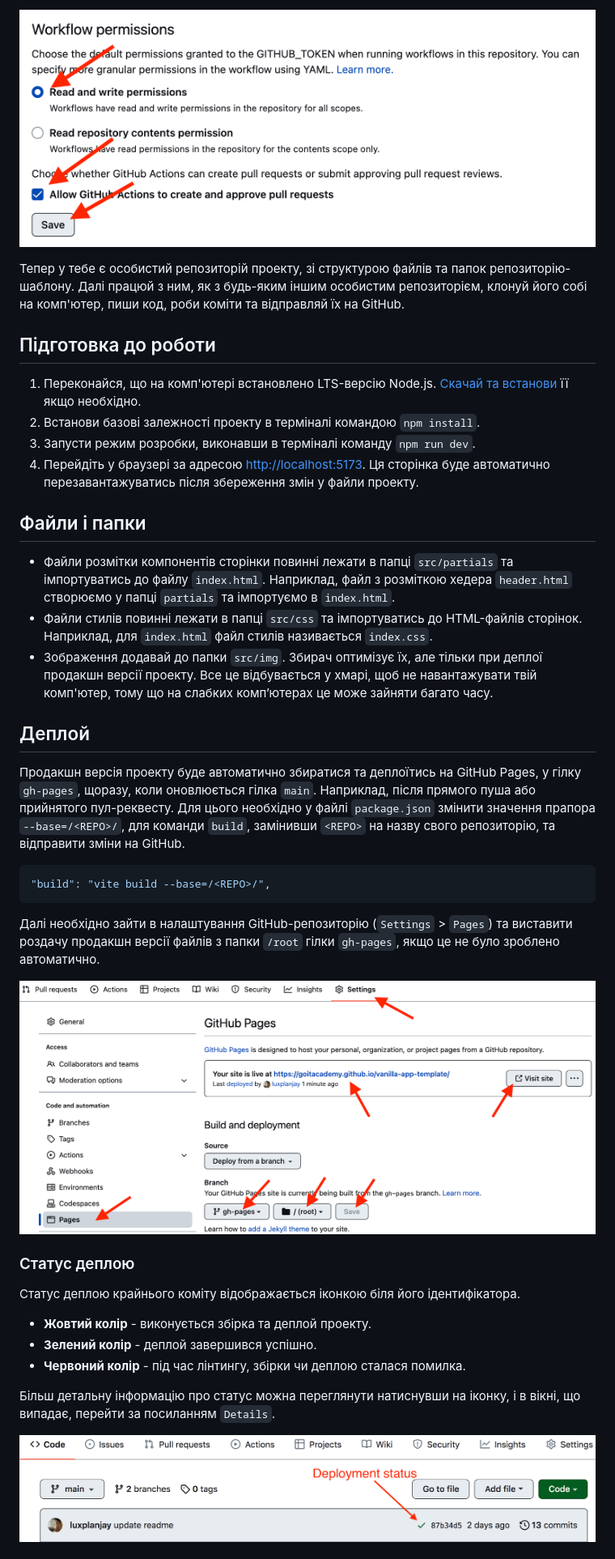
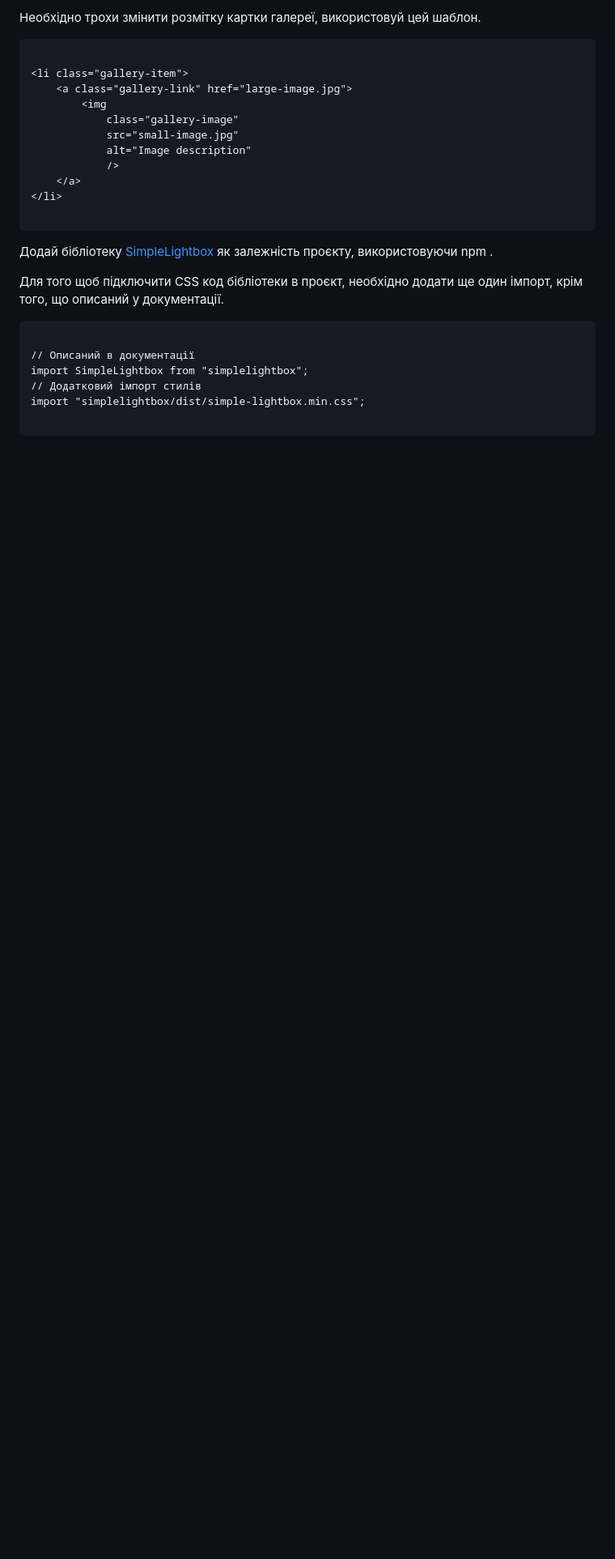
Before and after one commit to and05gt/goit-js-hw-09, a Markdown page: README.md, the part around the change printed below. Shown: that part at 81% size. GitHub-like rendering; blank space fills up the shorter version.

````diff
--- a/README.md
+++ b/README.md
@@ -29,61 +37,32 @@
 
-![Settings GitHub Actions permissions step 2](./assets/gh-actions-perm-2.png)
+Необхідно трохи змінити розмітку картки галереї, використовуй цей шаблон.
 
-Тепер у тебе є особистий репозиторій проекту, зі структурою файлів та папок
-репозиторію-шаблону. Далі працюй з ним, як з будь-яким іншим особистим
-репозиторієм, клонуй його собі на комп'ютер, пиши код, роби коміти та відправляй
-їх на GitHub.
-
-## Підготовка до роботи
-
-1. Переконайся, що на комп'ютері встановлено LTS-версію Node.js.
-   [Скачай та встанови](https://nodejs.org/en/) її якщо необхідно.
-2. Встанови базові залежності проекту в терміналі командою `npm install`.
-3. Запусти режим розробки, виконавши в терміналі команду `npm run dev`.
-4. Перейдіть у браузері за адресою
-   [http://localhost:5173](http://localhost:5173). Ця сторінка буде автоматично
-   перезавантажуватись після збереження змін у файли проекту.
-
-## Файли і папки
-
-- Файли розмітки компонентів сторінки повинні лежати в папці `src/partials` та
-  імпортуватись до файлу `index.html`. Наприклад, файл з розміткою хедера
-  `header.html` створюємо у папці `partials` та імпортуємо в `index.html`.
-- Файли стилів повинні лежати в папці `src/css` та імпортуватись до HTML-файлів
-  сторінок. Наприклад, для `index.html` файл стилів називається `index.css`.
-- Зображення додавай до папки `src/img`. Збирач оптимізує їх, але тільки при
-  деплої продакшн версії проекту. Все це відбувається у хмарі, щоб не
-  навантажувати твій комп'ютер, тому що на слабких компʼютерах це може зайняти
-  багато часу.
-
-## Деплой
-
-Продакшн версія проекту буде автоматично збиратися та деплоїтись на GitHub
-Pages, у гілку `gh-pages`, щоразу, коли оновлюється гілка `main`. Наприклад,
-після прямого пуша або прийнятого пул-реквесту. Для цього необхідно у файлі
-`package.json` змінити значення прапора `--base=/<REPO>/`, для команди `build`,
-замінивши `<REPO>` на назву свого репозиторію, та відправити зміни на GitHub.
-
-```json
-"build": "vite build --base=/<REPO>/",
 ```
 
-Далі необхідно зайти в налаштування GitHub-репозиторію (`Settings` > `Pages`) та
-виставити роздачу продакшн версії файлів з папки `/root` гілки `gh-pages`, якщо
-це не було зроблено автоматично.
+<li class="gallery-item">
+	<a class="gallery-link" href="large-image.jpg">
+		<img
+			class="gallery-image"
+			src="small-image.jpg"
+			alt="Image description"
+			/>
+	</a>
+</li>
 
-![GitHub Pages settings](./assets/repo-settings.png)
+```
 
-### Статус деплою
+Додай бібліотеку [SimpleLightbox](https://simplelightbox.com/) як залежність
+проєкту, використовуючи npm .
 
-Статус деплою крайнього коміту відображається іконкою біля його ідентифікатора.
+Для того щоб підключити CSS код бібліотеки в проєкт, необхідно додати ще один
+імпорт, крім того, що описаний у документації.
 
-- **Жовтий колір** - виконується збірка та деплой проекту.
-- **Зелений колір** - деплой завершився успішно.
-- **Червоний колір** - під час лінтингу, збірки чи деплою сталася помилка.
+```
 
-Більш детальну інформацію про статус можна переглянути натиснувши на іконку, і в
-вікні, що випадає, перейти за посиланням `Details`.
+// Описаний в документації
+import SimpleLightbox from "simplelightbox";
+// Додатковий імпорт стилів
+import "simplelightbox/dist/simple-lightbox.min.css";
 
-![Deployment status](./assets/deploy-status.png)
+```
 
````
Also changed, not shown: other parts of README.md (+121 -37 lines).
